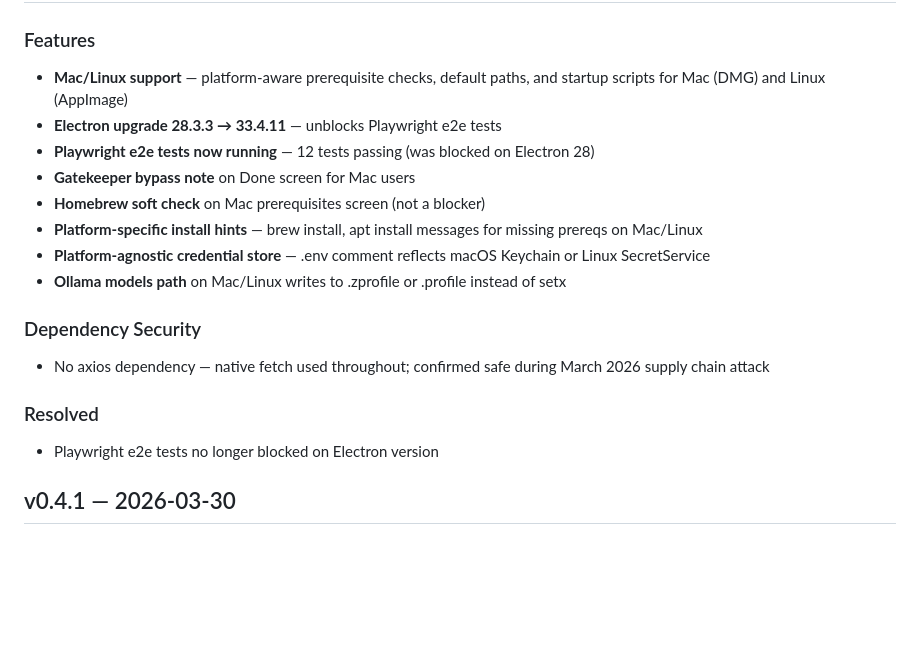
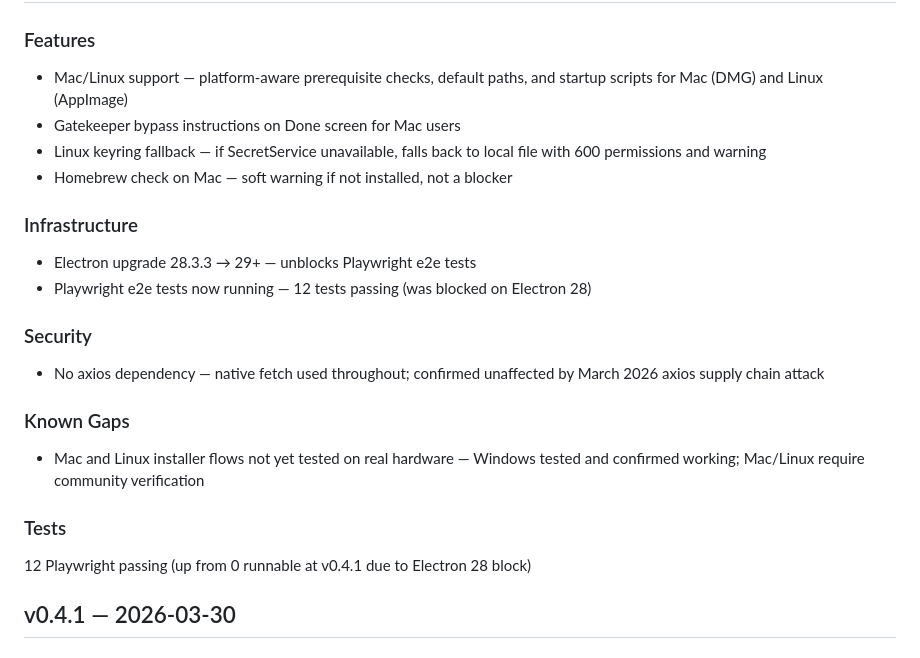
Before and after one commit to niansahc/ember-2-installer, a Markdown page: CHANGELOG.md, the part around one of its changes. Drawn GitHub-style; blank space fills up the shorter version.

```diff
--- a/CHANGELOG.md
+++ b/CHANGELOG.md
@@ -4,19 +4,22 @@
 
 ### Features
-- **Mac/Linux support** — platform-aware prerequisite checks, default paths, and startup scripts for Mac (DMG) and Linux (AppImage)
-- **Electron upgrade 28.3.3 → 33.4.11** — unblocks Playwright e2e tests
-- **Playwright e2e tests now running** — 12 tests passing (was blocked on Electron 28)
-- **Gatekeeper bypass note** on Done screen for Mac users
-- **Homebrew soft check** on Mac prerequisites screen (not a blocker)
-- **Platform-specific install hints** — brew install, apt install messages for missing prereqs on Mac/Linux
-- **Platform-agnostic credential store** — .env comment reflects macOS Keychain or Linux SecretService
-- **Ollama models path** on Mac/Linux writes to .zprofile or .profile instead of setx
+- Mac/Linux support — platform-aware prerequisite checks, default paths, and startup scripts for Mac (DMG) and Linux (AppImage)
+- Gatekeeper bypass instructions on Done screen for Mac users
+- Linux keyring fallback — if SecretService unavailable, falls back to local file with 600 permissions and warning
+- Homebrew check on Mac — soft warning if not installed, not a blocker
 
-### Dependency Security
-- No axios dependency — native fetch used throughout; confirmed safe during March 2026 supply chain attack
+### Infrastructure
+- Electron upgrade 28.3.3 → 29+ — unblocks Playwright e2e tests
+- Playwright e2e tests now running — 12 tests passing (was blocked on Electron 28)
 
-### Resolved
-- Playwright e2e tests no longer blocked on Electron version
+### Security
+- No axios dependency — native fetch used throughout; confirmed unaffected by March 2026 axios supply chain attack
+
+### Known Gaps
+- Mac and Linux installer flows not yet tested on real hardware — Windows tested and confirmed working; Mac/Linux require community verification
+
+### Tests
+12 Playwright passing (up from 0 runnable at v0.4.1 due to Electron 28 block)
 
 ## v0.4.1 — 2026-03-30
 
```
Also changed, not shown: other parts of CHANGELOG.md (+1 -1 lines).
